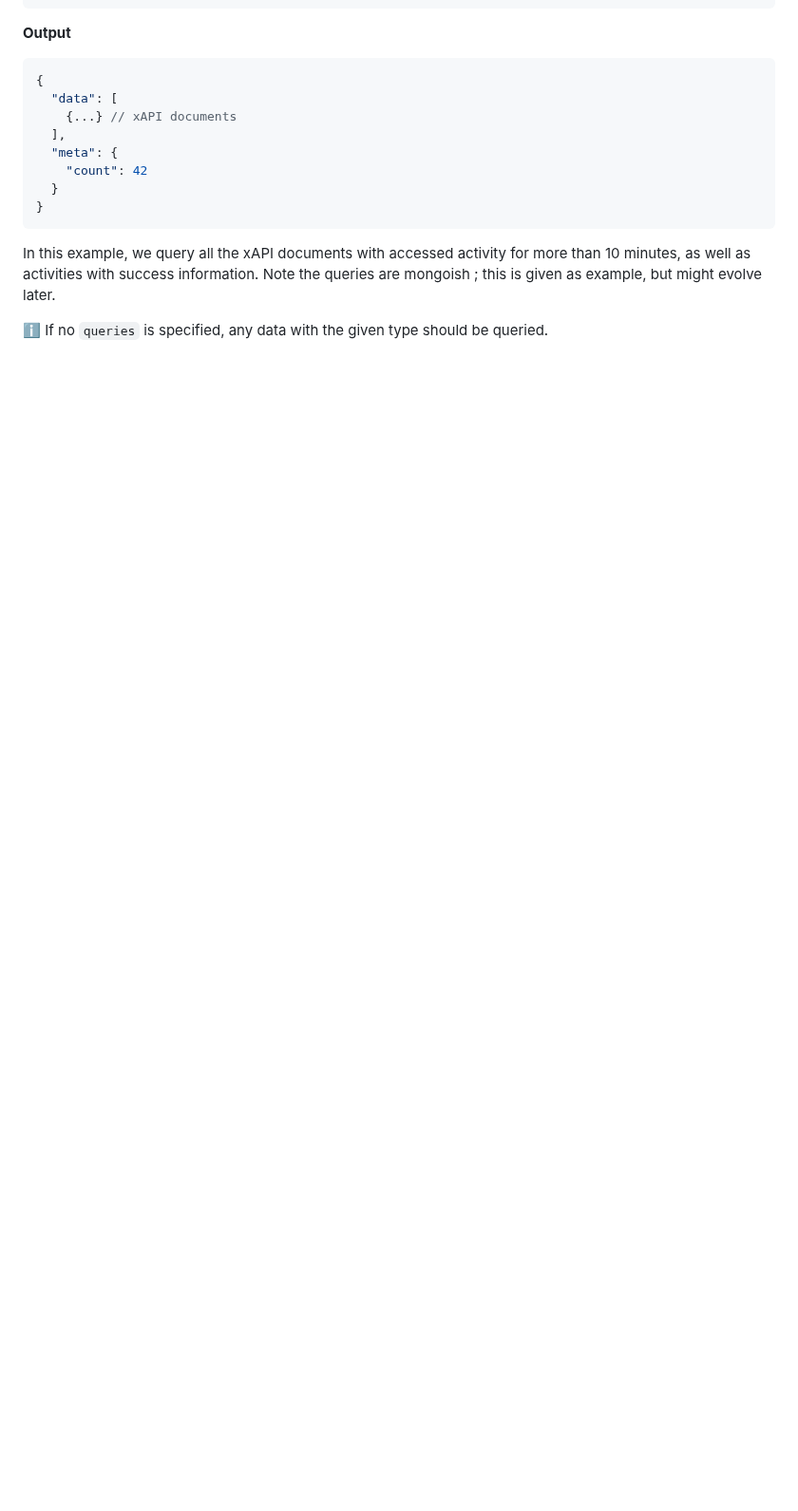
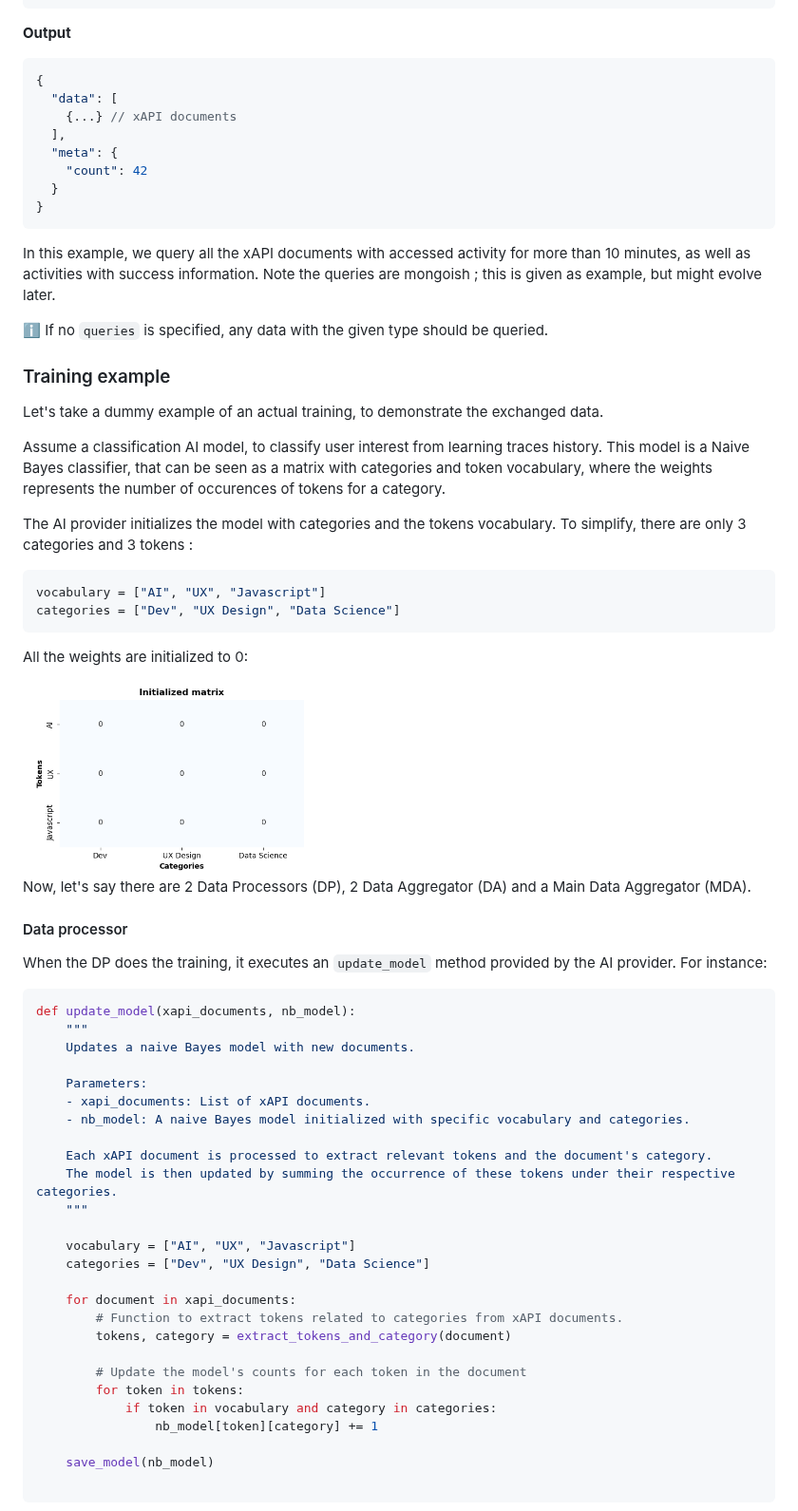
Before and after one commit to Prometheus-X-association/decentralized-ai-training, a Markdown page: docs/design-document.md, the part around one of its changes. Shown at 95% size. Drawn GitHub-style; pictures changed too: docs/schemas/init_matrix.png (added); blank space fills up the shorter version.

Commit message:
Add training description and data

````diff
--- a/docs/design-document.md
+++ b/docs/design-document.md
@@ -313,3 +313,57 @@ Note the queries are mongoish ; this is given as example, but might evolve later
 
 ℹ️ If no `queries` is specified, any data with the given type should be queried.
 
+### Training example
+
+Let's take a dummy example of an actual training, to demonstrate the exchanged data.
+
+Assume a classification AI model, to classify user interest from learning traces history.
+This model is a Naive Bayes classifier, that can be seen as a matrix with categories and token vocabulary, where the weights represents the number of occurences of tokens for a category.
+
+The AI provider initializes the model with categories and the tokens vocabulary. To simplify, there are only 3 categories and 3 tokens :
+
+```python
+vocabulary = ["AI", "UX", "Javascript"]
+categories = ["Dev", "UX Design", "Data Science"]
+```
+
+All the weights are initialized to 0:
+
+<img src="./schemas/init_matrix.png" alt="Init model" width="300"/>
+
+
+Now, let's say there are 2 Data Processors (DP), 2 Data Aggregator (DA) and a Main Data Aggregator (MDA).
+
+#### Data processor
+
+When the DP does the training, it executes an `update_model` method provided by the AI provider. For instance:
+
+```python
+def update_model(xapi_documents, nb_model):
+    """
+    Updates a naive Bayes model with new documents.
+
+    Parameters:
+    - xapi_documents: List of xAPI documents.
+    - nb_model: A naive Bayes model initialized with specific vocabulary and categories.
+
+    Each xAPI document is processed to extract relevant tokens and the document's category.
+    The model is then updated by summing the occurrence of these tokens under their respective categories.
+    """
+
+    vocabulary = ["AI", "UX", "Javascript"]
+    categories = ["Dev", "UX Design", "Data Science"]
+
+    for document in xapi_documents:
+        # Function to extract tokens related to categories from xAPI documents.
+        tokens, category = extract_tokens_and_category(document)
+
+        # Update the model's counts for each token in the document
+        for token in tokens:
+            if token in vocabulary and category in categories:
+                nb_model[token][category] += 1
+
+    save_model(nb_model)
+
+```
+
````
Also changed, not shown: other parts of docs/design-document.md (+58 -0 lines), docs/schemas/final_model.png (added), docs/schemas/matrix_update1.png (added), docs/schemas/matrix_update2.png (added), docs/schemas/training_example.png (added).
